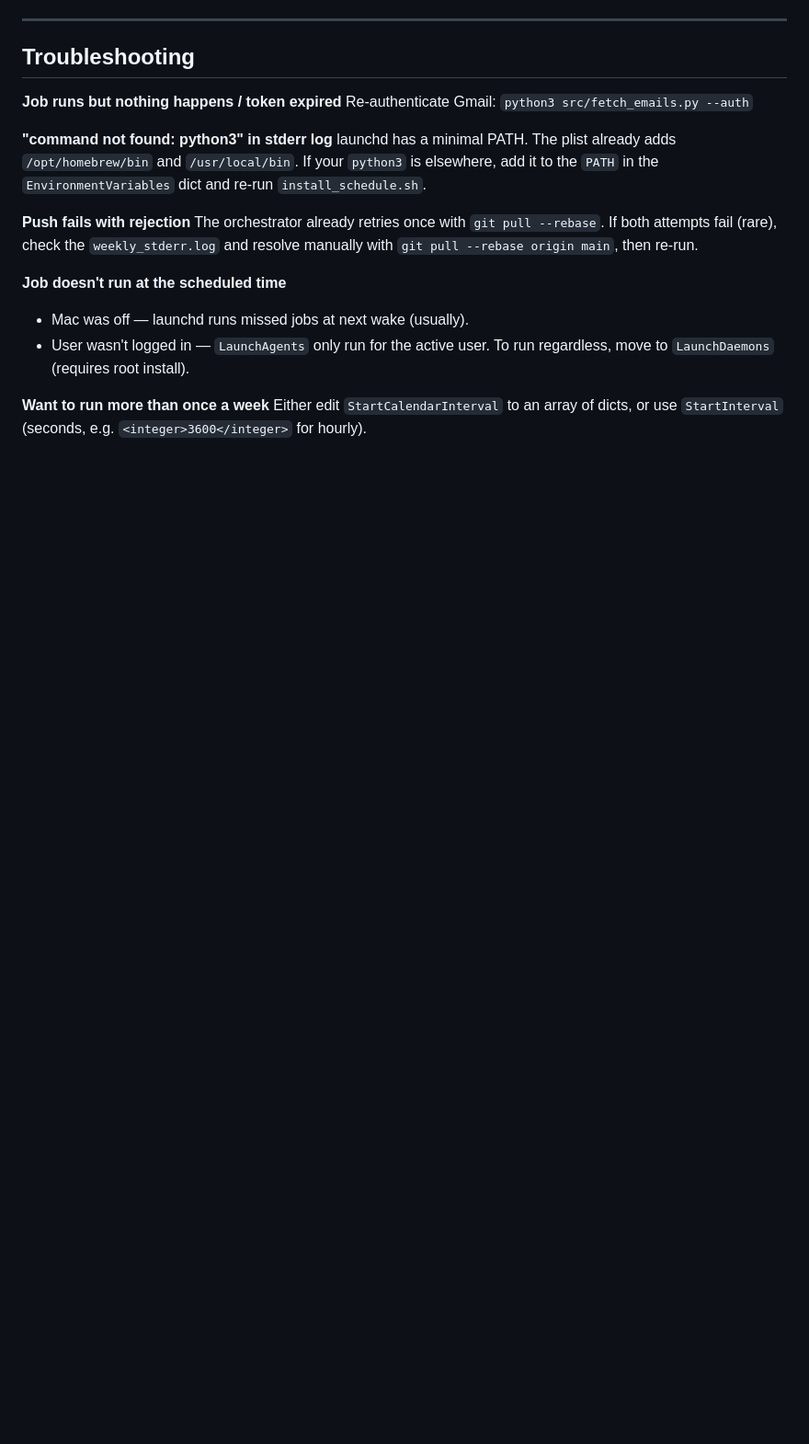
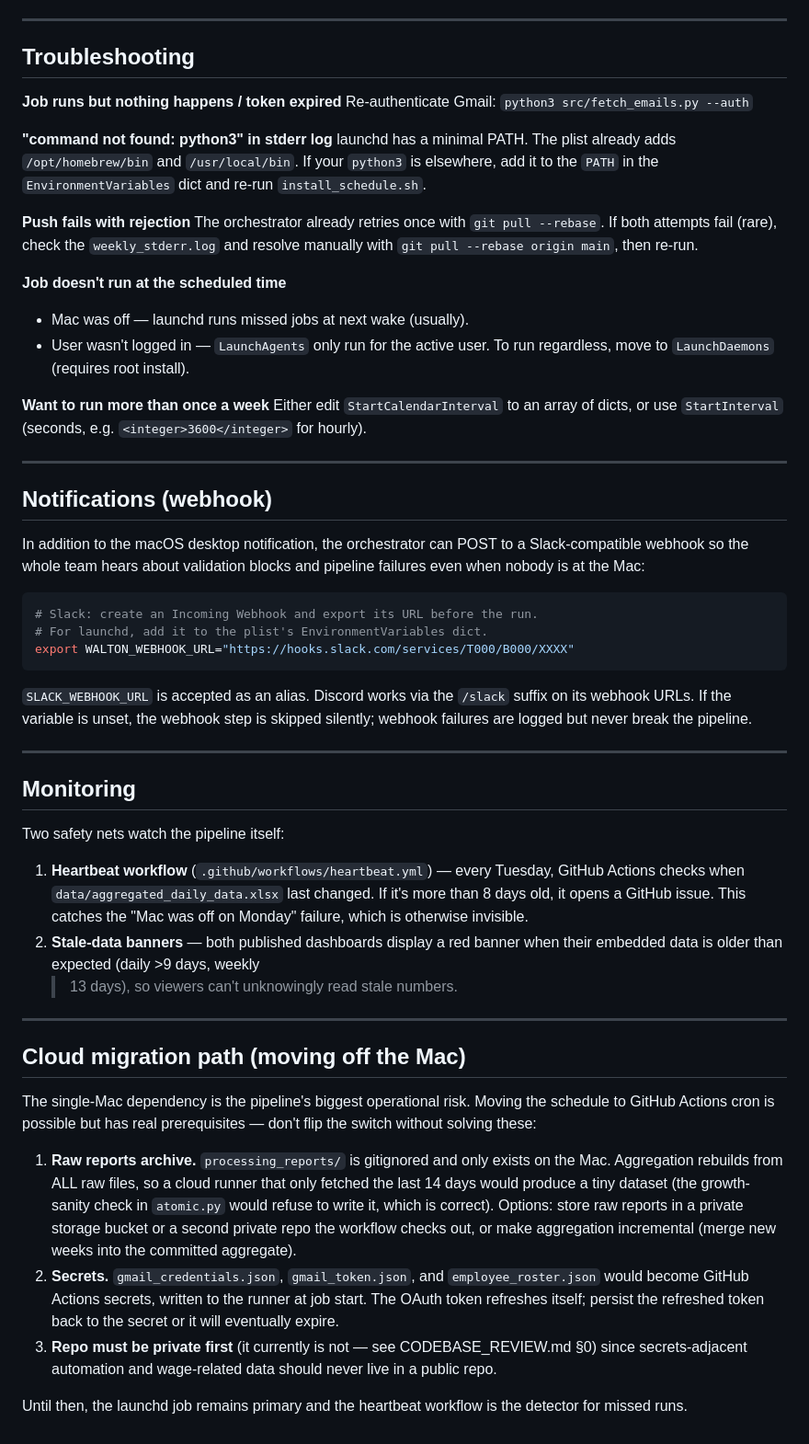
Before and after one commit to zabdulla/walton_production, a Markdown page: docs/WEEKLY_AUTOMATION.md, the part around the change. Shown at 92% size. GitHub-like rendering; blank space fills up the shorter version.

Commit message:
Document webhook notifications, monitoring, and cloud migration path
https://claude.ai/code/session_019TrzgoZkL8TbB6yFAS5zk8

````diff
--- a/docs/WEEKLY_AUTOMATION.md
+++ b/docs/WEEKLY_AUTOMATION.md
@@ -137,3 +137,61 @@ The orchestrator already retries once with `git pull --rebase`. If both attempts
 
 **Want to run more than once a week**
 Either edit `StartCalendarInterval` to an array of dicts, or use `StartInterval` (seconds, e.g. `<integer>3600</integer>` for hourly).
+
+---
+
+## Notifications (webhook)
+
+In addition to the macOS desktop notification, the orchestrator can POST to a
+Slack-compatible webhook so the whole team hears about validation blocks and
+pipeline failures even when nobody is at the Mac:
+
+```bash
+# Slack: create an Incoming Webhook and export its URL before the run.
+# For launchd, add it to the plist's EnvironmentVariables dict.
+export WALTON_WEBHOOK_URL="https://hooks.slack.com/services/T000/B000/XXXX"
+```
+
+`SLACK_WEBHOOK_URL` is accepted as an alias. Discord works via the `/slack`
+suffix on its webhook URLs. If the variable is unset, the webhook step is
+skipped silently; webhook failures are logged but never break the pipeline.
+
+---
+
+## Monitoring
+
+Two safety nets watch the pipeline itself:
+
+1. **Heartbeat workflow** (`.github/workflows/heartbeat.yml`) — every Tuesday,
+   GitHub Actions checks when `data/aggregated_daily_data.xlsx` last changed.
+   If it's more than 8 days old, it opens a GitHub issue. This catches the
+   "Mac was off on Monday" failure, which is otherwise invisible.
+2. **Stale-data banners** — both published dashboards display a red banner
+   when their embedded data is older than expected (daily >9 days, weekly
+   >13 days), so viewers can't unknowingly read stale numbers.
+
+---
+
+## Cloud migration path (moving off the Mac)
+
+The single-Mac dependency is the pipeline's biggest operational risk. Moving
+the schedule to GitHub Actions cron is possible but has real prerequisites —
+don't flip the switch without solving these:
+
+1. **Raw reports archive.** `processing_reports/` is gitignored and only
+   exists on the Mac. Aggregation rebuilds from ALL raw files, so a cloud
+   runner that only fetched the last 14 days would produce a tiny dataset
+   (the growth-sanity check in `atomic.py` would refuse to write it, which
+   is correct). Options: store raw reports in a private storage bucket or a
+   second private repo the workflow checks out, or make aggregation
+   incremental (merge new weeks into the committed aggregate).
+2. **Secrets.** `gmail_credentials.json`, `gmail_token.json`, and
+   `employee_roster.json` would become GitHub Actions secrets, written to
+   the runner at job start. The OAuth token refreshes itself; persist the
+   refreshed token back to the secret or it will eventually expire.
+3. **Repo must be private first** (it currently is not — see
+   CODEBASE_REVIEW.md §0) since secrets-adjacent automation and wage-related
+   data should never live in a public repo.
+
+Until then, the launchd job remains primary and the heartbeat workflow is the
+detector for missed runs.
````
